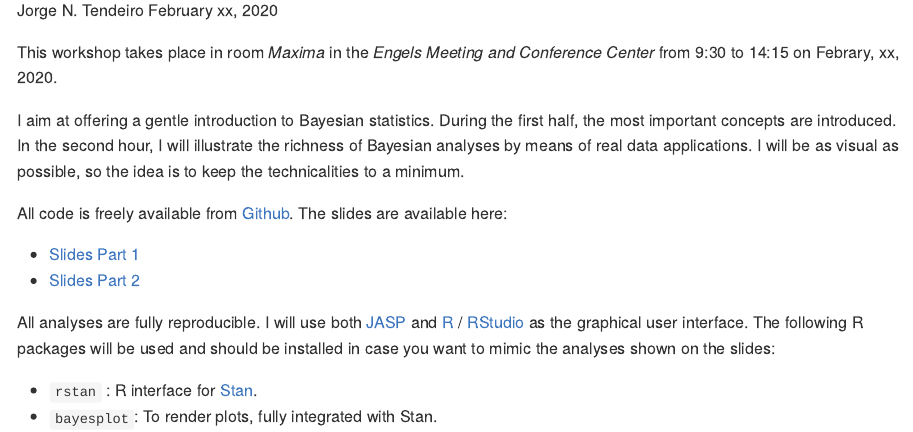
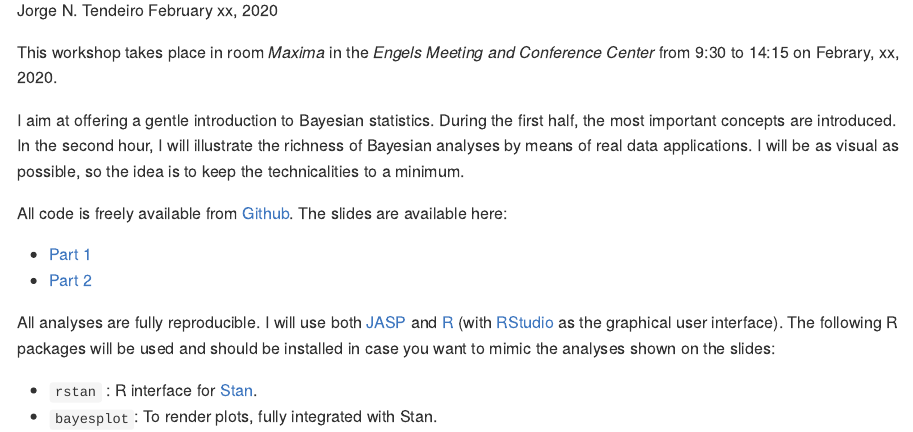
Before and after one commit to jorgetendeiro/GSMS-2020, an R Markdown document (readme.Rmd): the page in a window 1100 px wide, from 110 px down. Rendered offline with R 4.5, knitr and Pandoc, with nearby package versions.

Commit message:
readme.Rmd

```diff
--- a/readme.Rmd
+++ b/readme.Rmd
@@ -11,10 +11,10 @@ I aim at offering a gentle introduction to Bayesian statistics. During the first
 
 All code is freely available from [Github](https://github.com/jorgetendeiro/GSMS-2020). The slides are available here:
 
-  - [Slides Part 1](slides/Part1.pdf)
-  - [Slides Part 2](slides/Part2.pdf)
+  - [Part 1](slides/Part1.pdf)
+  - [Part 2](slides/Part2.pdf)
 
-All analyses are fully reproducible. I will use both [JASP](https://jasp-stats.org) and [R](https://www.r-project.org) / [RStudio](https://rstudio.com) as the graphical user interface. The following R packages will be used and should be installed in case you want to mimic the analyses shown on the slides:
+All analyses are fully reproducible. I will use both [JASP](https://jasp-stats.org) and [R](https://www.r-project.org) (with [RStudio](https://rstudio.com) as the graphical user interface). The following R packages will be used and should be installed in case you want to mimic the analyses shown on the slides:
 
   - `rstan` : R interface for [Stan](https://mc-stan.org).
   - `bayesplot`: To render plots, fully integrated with Stan.
```
